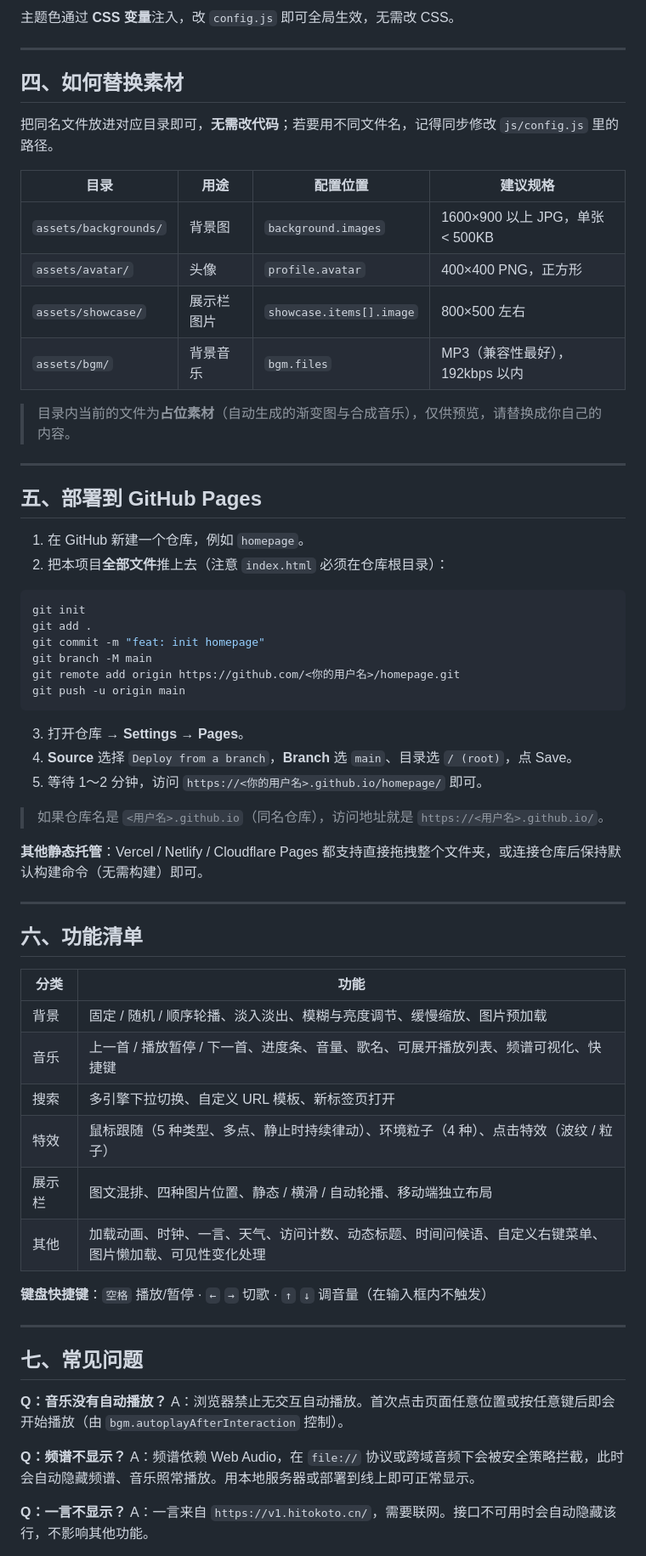
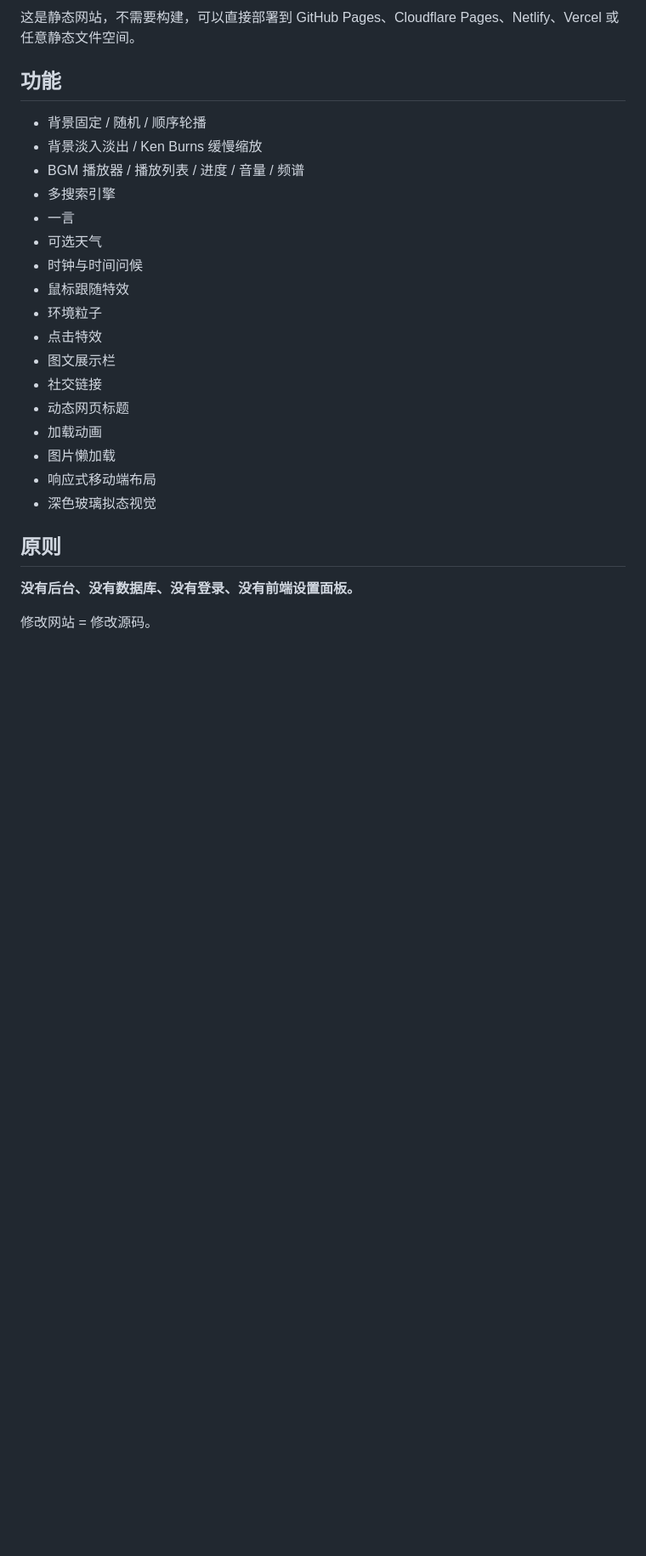
Before and after one commit to Yqinb/Wallpaper-homepage, a Markdown page: README.md, the part around one of its changes. Shown at 85% size. GitHub-like rendering; blank space fills up the shorter version.

Commit message:
docs: simplify config-driven homepage guide

````diff
--- a/README.md
+++ b/README.md
@@ -163,70 +182,29 @@ theme.textColor: "#ffffff"       // 文字颜色
 
-主题色通过 **CSS 变量**注入，改 `config.js` 即可全局生效，无需改 CSS。
+这是静态网站，不需要构建，可以直接部署到 GitHub Pages、Cloudflare Pages、Netlify、Vercel 或任意静态文件空间。
 
----
+## 功能
 
-## 四、如何替换素材
+- 背景固定 / 随机 / 顺序轮播
+- 背景淡入淡出 / Ken Burns 缓慢缩放
+- BGM 播放器 / 播放列表 / 进度 / 音量 / 频谱
+- 多搜索引擎
+- 一言
+- 可选天气
+- 时钟与时间问候
+- 鼠标跟随特效
+- 环境粒子
+- 点击特效
+- 图文展示栏
+- 社交链接
+- 动态网页标题
+- 加载动画
+- 图片懒加载
+- 响应式移动端布局
+- 深色玻璃拟态视觉
 
-把同名文件放进对应目录即可，**无需改代码**；若要用不同文件名，记得同步修改 `js/config.js` 里的路径。
+## 原则
 
-| 目录 | 用途 | 配置位置 | 建议规格 |
-|---|---|---|---|
-| `assets/backgrounds/` | 背景图 | `background.images` | 1600×900 以上 JPG，单张 < 500KB |
-| `assets/avatar/` | 头像 | `profile.avatar` | 400×400 PNG，正方形 |
-| `assets/showcase/` | 展示栏图片 | `showcase.items[].image` | 800×500 左右 |
-| `assets/bgm/` | 背景音乐 | `bgm.files` | MP3（兼容性最好），192kbps 以内 |
+**没有后台、没有数据库、没有登录、没有前端设置面板。**
 
-> 目录内当前的文件为**占位素材**（自动生成的渐变图与合成音乐），仅供预览，请替换成你自己的内容。
+修改网站 = 修改源码。
 
----
-
-## 五、部署到 GitHub Pages
-
-1. 在 GitHub 新建一个仓库，例如 `homepage`。
-2. 把本项目**全部文件**推上去（注意 `index.html` 必须在仓库根目录）：
-
-```bash
-git init
-git add .
-git commit -m "feat: init homepage"
-git branch -M main
-git remote add origin https://github.com/<你的用户名>/homepage.git
-git push -u origin main
-```
-
-3. 打开仓库 → **Settings** → **Pages**。
-4. **Source** 选择 `Deploy from a branch`，**Branch** 选 `main`、目录选 `/ (root)`，点 Save。
-5. 等待 1～2 分钟，访问 `https://<你的用户名>.github.io/homepage/` 即可。
-
-> 如果仓库名是 `<用户名>.github.io`（同名仓库），访问地址就是 `https://<用户名>.github.io/`。
-
-**其他静态托管**：Vercel / Netlify / Cloudflare Pages 都支持直接拖拽整个文件夹，或连接仓库后保持默认构建命令（无需构建）即可。
-
----
-
-## 六、功能清单
-
-| 分类 | 功能 |
-|---|---|
-| 背景 | 固定 / 随机 / 顺序轮播、淡入淡出、模糊与亮度调节、缓慢缩放、图片预加载 |
-| 音乐 | 上一首 / 播放暂停 / 下一首、进度条、音量、歌名、可展开播放列表、频谱可视化、快捷键 |
-| 搜索 | 多引擎下拉切换、自定义 URL 模板、新标签页打开 |
-| 特效 | 鼠标跟随（5 种类型、多点、静止时持续律动）、环境粒子（4 种）、点击特效（波纹 / 粒子） |
-| 展示栏 | 图文混排、四种图片位置、静态 / 横滑 / 自动轮播、移动端独立布局 |
-| 其他 | 加载动画、时钟、一言、天气、访问计数、动态标题、时间问候语、自定义右键菜单、图片懒加载、可见性变化处理 |
-
-**键盘快捷键**：`空格` 播放/暂停 · `←` `→` 切歌 · `↑` `↓` 调音量（在输入框内不触发）
-
----
-
-## 七、常见问题
-
-**Q：音乐没有自动播放？**
-A：浏览器禁止无交互自动播放。首次点击页面任意位置或按任意键后即会开始播放（由 `bgm.autoplayAfterInteraction` 控制）。
-
-**Q：频谱不显示？**
-A：频谱依赖 Web Audio，在 `file://` 协议或跨域音频下会被安全策略拦截，此时会自动隐藏频谱、音乐照常播放。用本地服务器或部署到线上即可正常显示。
-
-**Q：一言不显示？**
-A：一言来自 `https://v1.hitokoto.cn/`，需要联网。接口不可用时会自动隐藏该行，不影响其他功能。
-
````
Also changed, not shown: other parts of README.md (+123 -117 lines).
